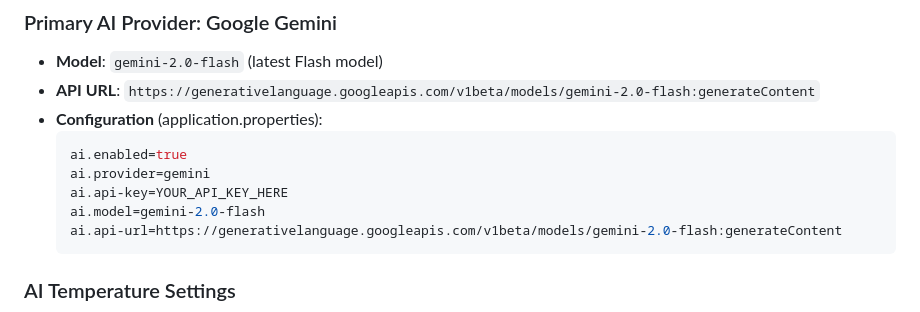
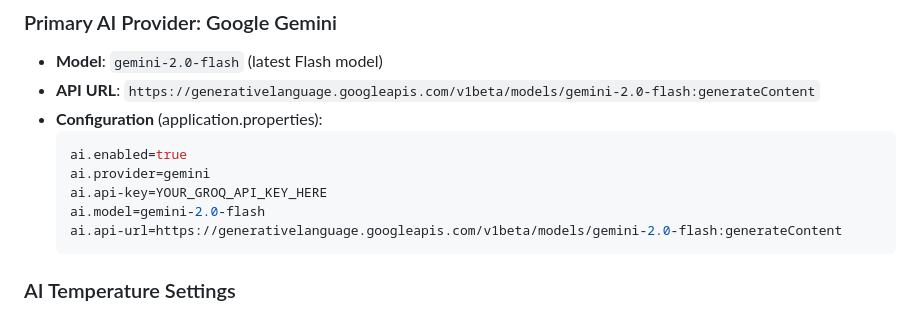
Before and after one commit to wajdibenaicha/Application_Intelligente_de_Gestion_et_d-Analyse_des_Clients, a Markdown page: AI_RECOMMENDATION_ANALYSIS.md, the part around the change. Rendered like a GitHub page.

````diff
--- a/AI_RECOMMENDATION_ANALYSIS.md
+++ b/AI_RECOMMENDATION_ANALYSIS.md
@@ -16,7 +16,7 @@ The application implements an intelligent recommendation engine using **Google G
   ```properties
   ai.enabled=true
   ai.provider=gemini
-  ai.api-key=YOUR_API_KEY_HERE
+  ai.api-key=YOUR_GROQ_API_KEY_HERE
   ai.model=gemini-2.0-flash
   ai.api-url=https://generativelanguage.googleapis.com/v1beta/models/gemini-2.0-flash:generateContent
   ```
````
